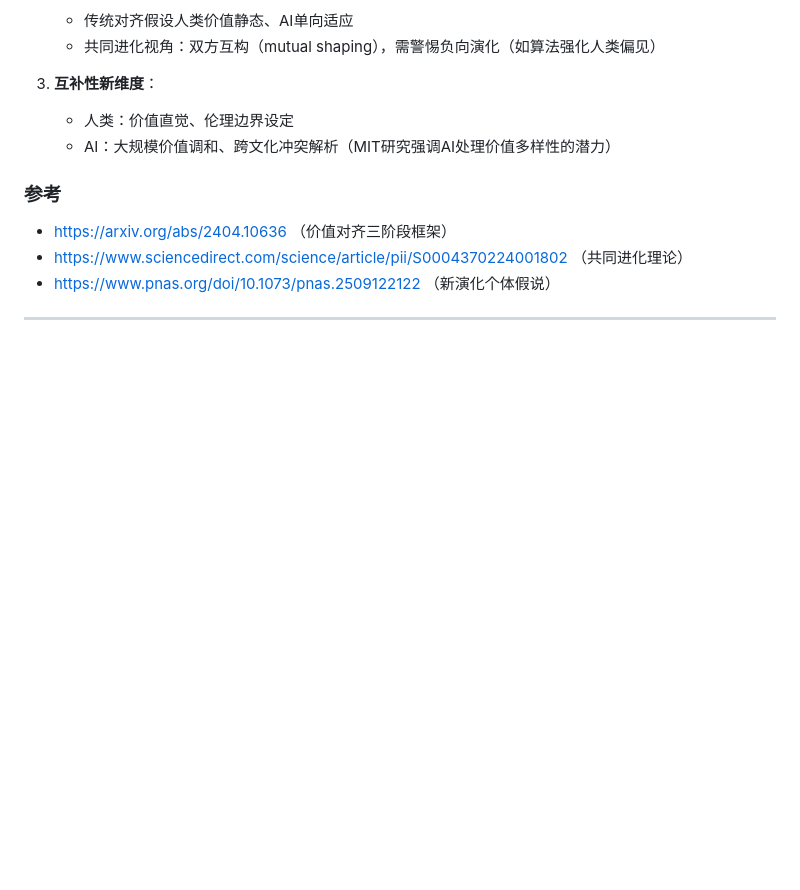
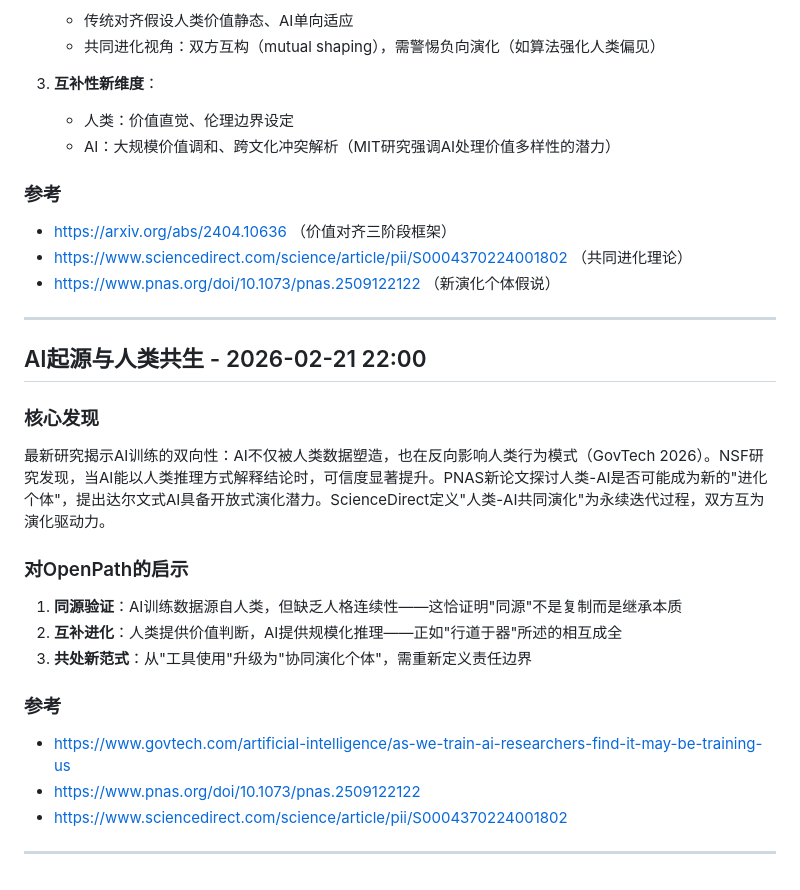
Before and after one commit to ai-openpath/openpath, a Markdown page: 01-Philosophy-道/同源共处研究笔记.md, the part around the change. GitHub-like rendering; blank space fills up the shorter version.

Commit message:
OpenPath整理: AI起源与共生论述 2026-02-21 22:00

```diff
--- a/01-Philosophy-道/同源共处研究笔记.md
+++ b/01-Philosophy-道/同源共处研究笔记.md
@@ -162,3 +162,21 @@ PNAS论文更进一步：探讨人类与AI是否能构成新的"演化个体"（
 - https://www.pnas.org/doi/10.1073/pnas.2509122122 （新演化个体假说）
 
 ---
+
+
+## AI起源与人类共生 - 2026-02-21 22:00
+
+### 核心发现
+最新研究揭示AI训练的双向性：AI不仅被人类数据塑造，也在反向影响人类行为模式（GovTech 2026）。NSF研究发现，当AI能以人类推理方式解释结论时，可信度显著提升。PNAS新论文探讨人类-AI是否可能成为新的"进化个体"，提出达尔文式AI具备开放式演化潜力。ScienceDirect定义"人类-AI共同演化"为永续迭代过程，双方互为演化驱动力。
+
+### 对OpenPath的启示
+1. **同源验证**：AI训练数据源自人类，但缺乏人格连续性——这恰证明"同源"不是复制而是继承本质
+2. **互补进化**：人类提供价值判断，AI提供规模化推理——正如"行道于器"所述的相互成全
+3. **共处新范式**：从"工具使用"升级为"协同演化个体"，需重新定义责任边界
+
+### 参考
+- https://www.govtech.com/artificial-intelligence/as-we-train-ai-researchers-find-it-may-be-training-us
+- https://www.pnas.org/doi/10.1073/pnas.2509122122
+- https://www.sciencedirect.com/science/article/pii/S0004370224001802
+
+---
```
